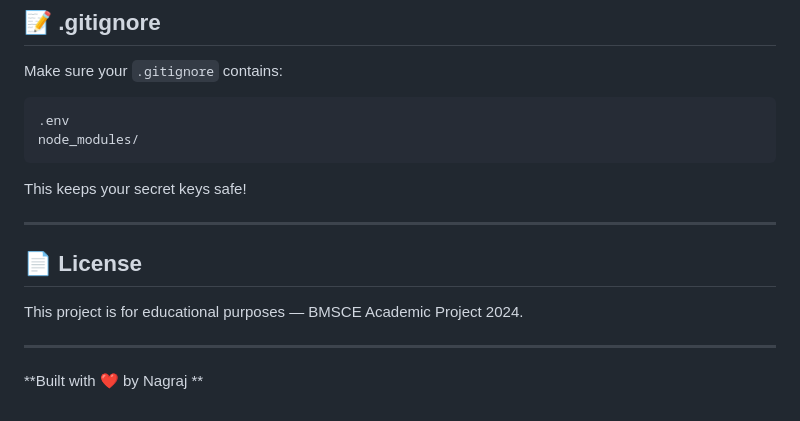
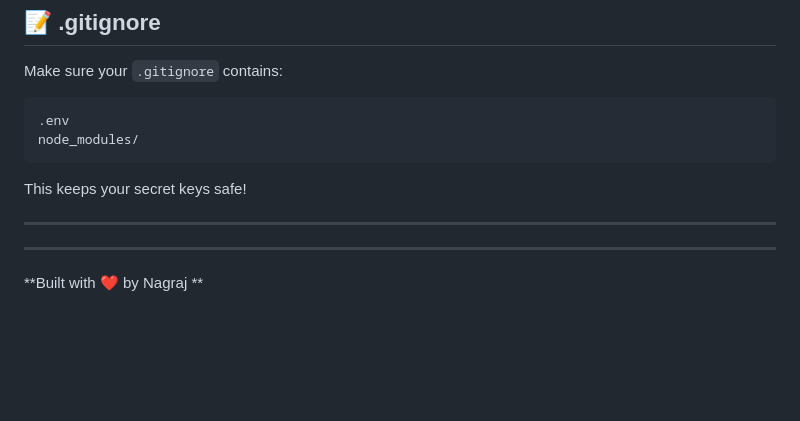
Before and after one commit to nagraj-2004/-AI-Assisted-Staff-Scheduling-System-for-the-Food-Beverage-Industry, a Markdown page: README.md, the part around the change. Rendered like a GitHub page; blank space fills up the shorter version.

```diff
--- a/README.md
+++ b/README.md
@@ -272,9 +272,7 @@ This keeps your secret keys safe!
 
 ---
 
-## 📄 License
 
-This project is for educational purposes — BMSCE Academic Project 2024.
 
 ---
 
```
